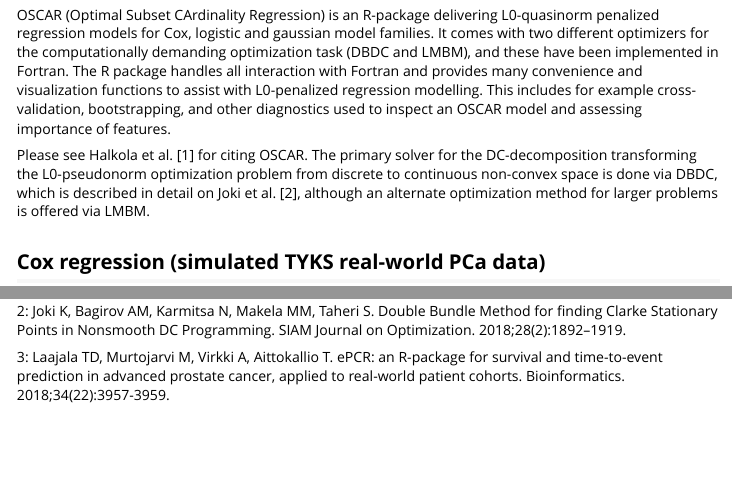
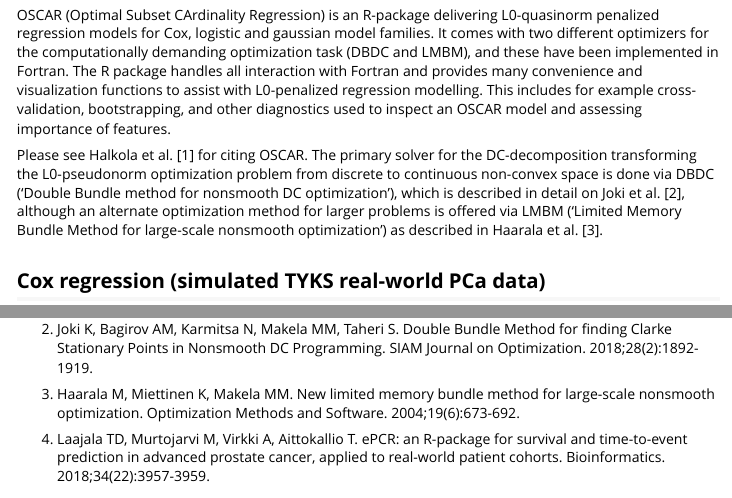
Before and after one commit to Syksy/oscar, an R Markdown document (vignettes/example.Rmd): the page in a window 1100 px wide, from 270 px down, and a second part further down, joined at a grey line. Rendered offline with R 4.5, knitr and Pandoc, with nearby package versions; code that draws random numbers runs with fixed seeds of ours.

Commit message:
Clarifications and reference to vignette

````diff
--- a/vignettes/example.Rmd
+++ b/vignettes/example.Rmd
@@ -25,7 +25,7 @@
 The R package handles all interaction with Fortran and provides many convenience and visualization functions to assist with L0-penalized regression modelling.
 This includes for example cross-validation, bootstrapping, and other diagnostics used to inspect an OSCAR model and assessing importance of features.
 
-Please see Halkola et al. [1] for citing OSCAR. The primary solver for the DC-decomposition transforming the L0-pseudonorm optimization problem from discrete to continuous non-convex space is done via DBDC, which is described in detail on Joki et al. [2], although an alternate optimization method for larger problems is offered via LMBM.
+Please see Halkola et al. [1] for citing OSCAR. The primary solver for the DC-decomposition transforming the L0-pseudonorm optimization problem from discrete to continuous non-convex space is done via DBDC ('Double Bundle method for nonsmooth DC optimization'), which is described in detail on Joki et al. [2], although an alternate optimization method for larger problems is offered via LMBM ('Limited Memory Bundle Method for large-scale nonsmooth optimization') as described in Haarala et al. [3].
 
 ## Cox regression (simulated TYKS real-world PCa data)
 
@@ -199,7 +199,9 @@
 
-2: Joki K, Bagirov AM, Karmitsa N, Makela MM, Taheri S. Double Bundle Method for finding Clarke Stationary Points in Nonsmooth DC Programming. SIAM Journal on Optimization. 2018;28(2):1892–1919. \doi{10.1137/16M1115733}
+2. Joki K, Bagirov AM, Karmitsa N, Makela MM, Taheri S. Double Bundle Method for finding Clarke Stationary Points in Nonsmooth DC Programming. SIAM Journal on Optimization. 2018;28(2):1892-1919. \doi{10.1137/16M1115733}
 
-3: Laajala TD, Murtojarvi M, Virkki A, Aittokallio T. ePCR: an R-package for survival and time-to-event prediction in advanced prostate cancer, applied to real-world patient cohorts. Bioinformatics. 2018;34(22):3957-3959. \doi{10.1093/bioinformatics/bty477}
+3. Haarala M, Miettinen K, Makela MM. New limited memory bundle method for large-scale nonsmooth optimization. Optimization Methods and Software. 2004;19(6):673-692. \doi{10.1080/10556780410001689225}
+
+4. Laajala TD, Murtojarvi M, Virkki A, Aittokallio T. ePCR: an R-package for survival and time-to-event prediction in advanced prostate cancer, applied to real-world patient cohorts. Bioinformatics. 2018;34(22):3957-3959. \doi{10.1093/bioinformatics/bty477}
 
 # Session info
 ```{r sesinfo}
````
Also changed, not shown: vignettes/example.Rmd (4 more changed lines), 1 other file.
